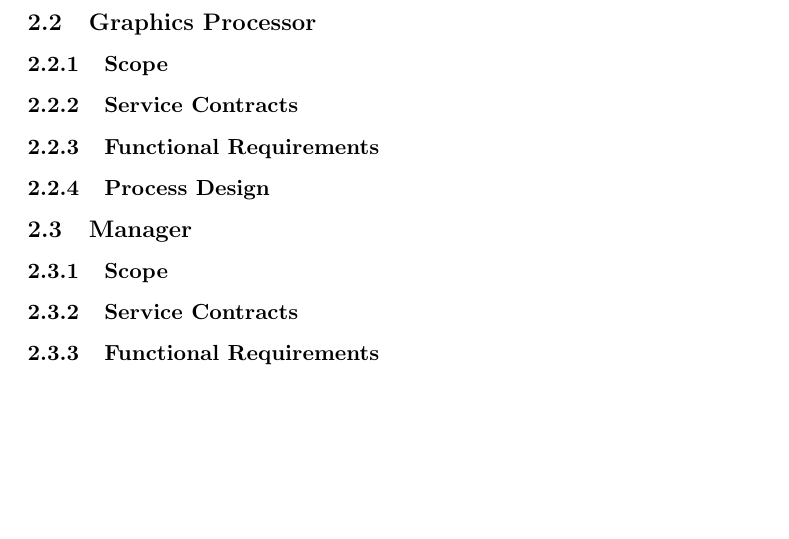
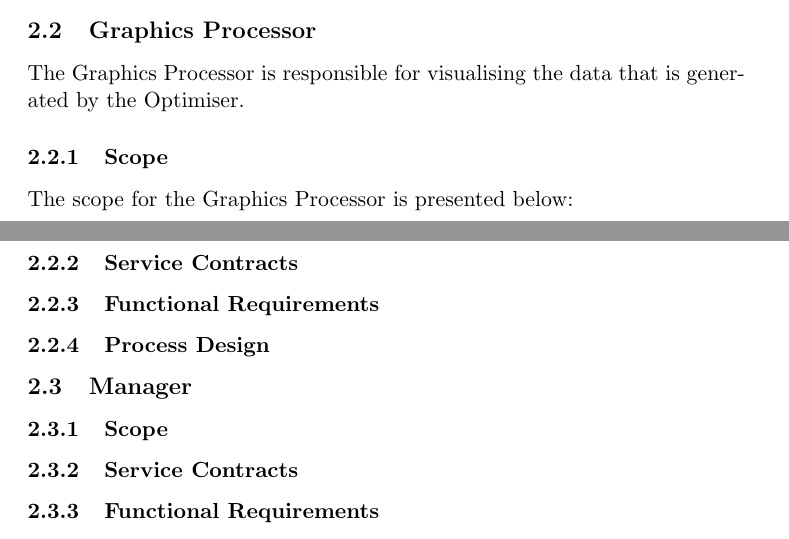
Before and after one commit to MatheuBotha/DragonBrain, a LaTeX document (FunctionalSpecification/FunctionalSpecification.tex): part of page 7 of 7 before the commit and two parts of pages 6 and 7 of 7 after it, the two joined at a grey line, cut so that both start at the same text, the shorter picture padded with empty space. Compiled offline with pdfLaTeX.

Commit message:
initial graphics processor functional requirements

```diff
--- a/FunctionalSpecification/FunctionalSpecification.tex
+++ b/FunctionalSpecification/FunctionalSpecification.tex
@@ -101,7 +101,9 @@ Presented below is the domain model of the General Optimiser.
 \end{figure}
 
 \subsection{Graphics Processor}
+The Graphics Processor is responsible for visualising the data that is generated by the Optimiser.
 \subsubsection{Scope}
+The scope for the Graphics Processor is presented below:
 \subsubsection{Service Contracts}
 \subsubsection{Functional Requirements}
 \subsubsection{Process Design}
```
Also changed, not shown: FunctionalSpecification/images/GeneralOptimiserActivity.png (renamed from FunctionalSpecification/Images/GeneralOptimiserActivity.png), FunctionalSpecification/images/OPTModel.png (renamed from FunctionalSpecification/Images/OPTModel.png), FunctionalSpecification/images/Scope.png (renamed from FunctionalSpecification/Images/Scope.png), FunctionalSpecification/images/functionalRequirementsOPT.png (renamed from FunctionalSpecification/Images/functionalRequirementsOPT.png), FunctionalSpecification/images/serviceContractOPT.png (renamed from FunctionalSpecification/Images/serviceContractOPT.png).
